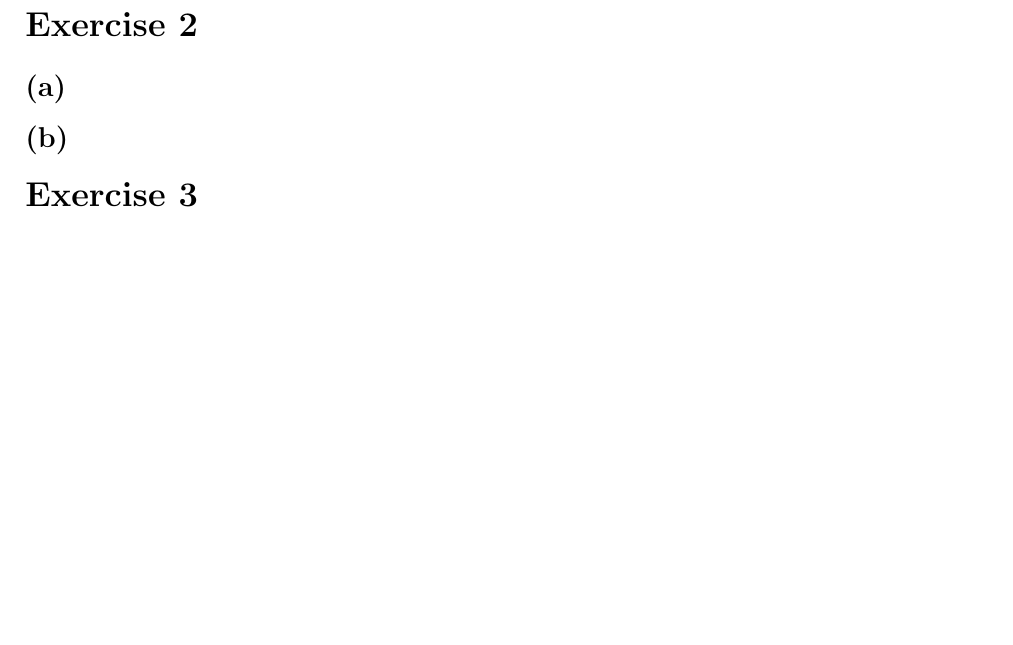
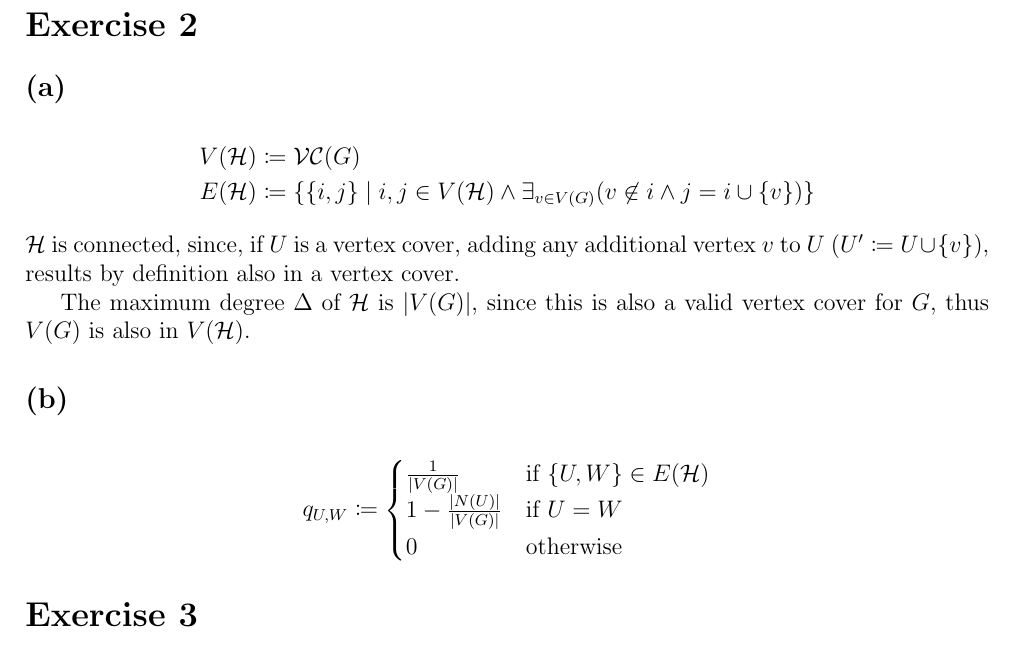
Before and after one commit to CodingTil/2022---Algorithmic-Foundations-of-Data-Science---Exercises, a LaTeX problem sheet (Exercise_05/exercise.tex): part of page 2 of 3 before the commit and part of page 2 of 4 after it, cut so that both start at the same text, the shorter picture padded with empty space. Compiled offline with pdfLaTeX.

Commit message:
Exercise 05.02

```diff
--- a/Exercise_05/exercise.tex
+++ b/Exercise_05/exercise.tex
@@ -125,7 +125,23 @@ Solving this, we get:
 
 \section*{Exercise 2}
 \subsection*{(a)}
+\begin{align*}
+	V(\mathcal{H}) &\coloneqq \mathcal{VC}(G) \\
+	E(\mathcal{H}) &\coloneqq \{\{i,j\} \mid i,j \in V(\mathcal{H}) \land \exists_{v \in V(G)} (v \not\in i \land j = i \cup \{v\})\}
+\end{align*}
+$\mathcal{H}$ is connected, since, if $U$ is a vertex cover, adding any additional vertex $v$ to $U$ ($U' \coloneqq U \cup \{v\}$), results by definition also in a vertex cover.
+
+The maximum degree $\Delta$ of $\mathcal{H}$ is $\vert V(G) \vert$, since this is also a valid vertex cover for $G$, thus $V(G)$ is also in $V(\mathcal{H})$.
+
 \subsection*{(b)}
+\begin{align*}
+	q_{U,W} \coloneqq
+	\begin{cases}
+		\frac{1}{\vert V(G) \vert} & \text{if } \{U,W\} \in E({\mathcal{H}}) \\
+		1 - \frac{\vert N(U) \vert}{\vert V(G) \vert} & \text{if } U=W \\
+		0 & \text{otherwise}
+	\end{cases}
+\end{align*}
 
 \section*{Exercise 3}
 \textbf{SOLUTION IS WRONG}
```
Also changed, not shown: Exercise_05/exercise.pdf.
